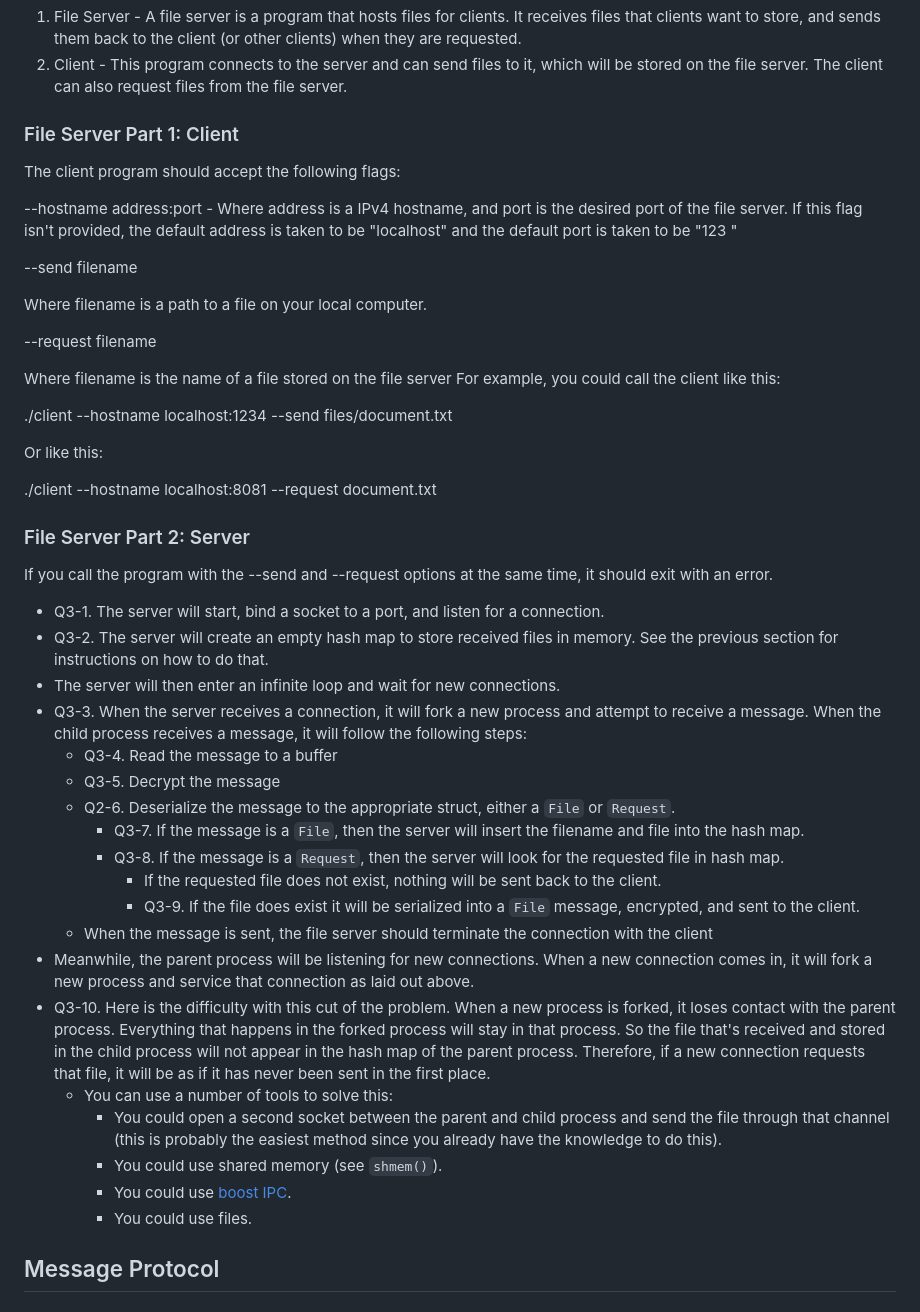
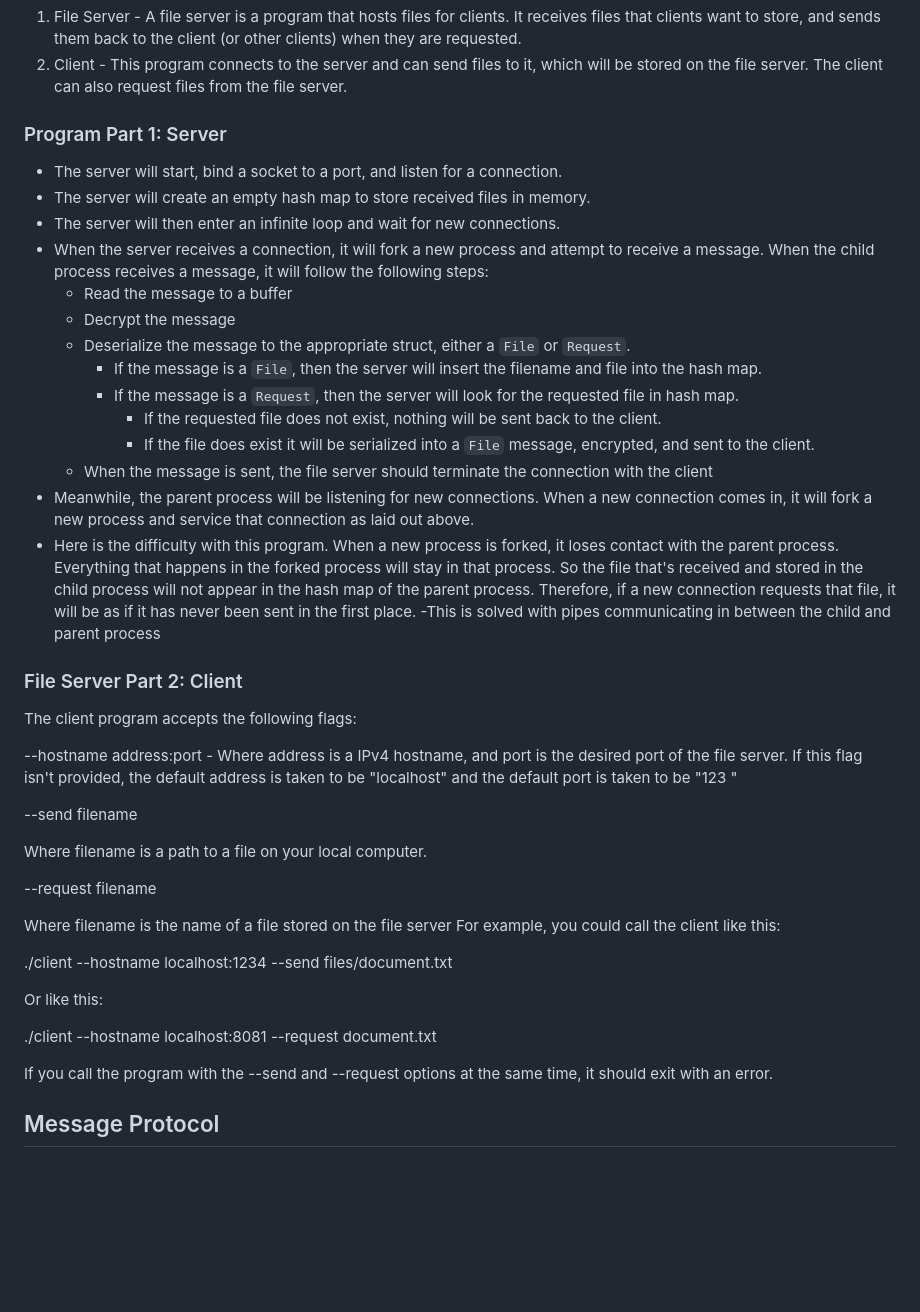
Before and after one commit to JoeySan5/Client-Server, a Markdown page: README.md, the part around the change. Rendered like a GitHub page; blank space fills up the shorter version.

```diff
--- a/README.md
+++ b/README.md
@@ -5,8 +5,25 @@
 2. Client - This program connects to the server and can send files to it, which will be stored on the file server. The client can also request files from the file server.
 
 
-### File Server Part 1: Client
-The client program should accept the following flags:
+### Program Part 1: Server
+- The server will start, bind a socket to a port, and listen for a connection.
+- The server will create an empty hash map to store received files in memory.
+- The server will then enter an infinite loop and wait for new connections.
+- When the server receives a connection, it will fork a new process and attempt to receive a message. When the child process receives a message, it will follow the following steps:
+  - Read the message to a buffer
+  - Decrypt the message
+  - Deserialize the message to the appropriate struct, either a `File` or `Request`.
+    - If the message is a `File`, then the server will insert the filename and file into the hash map.
+    - If the message is a `Request`, then the server will look for the requested file in hash map.
+      - If the requested file does not exist, nothing will be sent back to the client.
+      - If the file does exist it will be serialized into a `File` message, encrypted, and sent to the client.
+  - When the message is sent, the file server should terminate the connection with the client
+- Meanwhile, the parent process will be listening for new connections. When a new connection comes in, it will fork a new process and service that connection as laid out above.
+- Here is the difficulty with this program. When a new process is forked, it loses contact with the parent process. Everything that happens in the forked process will stay in that process. So the file that's received and stored in the child process will not appear in the hash map of the parent process. Therefore, if a new connection requests that file, it will be as if it has never been sent in the first place.
+  -This is solved with pipes communicating in between the child and parent process
+
+### File Server Part 2: Client
+The client program accepts the following flags:
 
 
 --hostname address:port - Where address is a IPv4 hostname, and port is the desired port of the file server. If this flag isn't provided, the default address is taken to be "localhost" and the default port is taken to be "123
@@ -30,29 +47,7 @@ Or like this:
 
 ./client --hostname localhost:8081 --request document.txt
 
-### File Server Part 2: Server
 If you call the program with the --send and --request options at the same time, it should exit with an error.
-
-
-- Q3-1. The server will start, bind a socket to a port, and listen for a connection.
-- Q3-2. The server will create an empty hash map to store received files in memory. See the previous section for instructions on how to do that.
-- The server will then enter an infinite loop and wait for new connections.
-- Q3-3. When the server receives a connection, it will fork a new process and attempt to receive a message. When the child process receives a message, it will follow the following steps:
-  - Q3-4. Read the message to a buffer
-  - Q3-5. Decrypt the message
-  - Q2-6. Deserialize the message to the appropriate struct, either a `File` or `Request`.
-    - Q3-7. If the message is a `File`, then the server will insert the filename and file into the hash map.
-    - Q3-8. If the message is a `Request`, then the server will look for the requested file in hash map.
-      - If the requested file does not exist, nothing will be sent back to the client.
-      - Q3-9. If the file does exist it will be serialized into a `File` message, encrypted, and sent to the client.
-  - When the message is sent, the file server should terminate the connection with the client
-- Meanwhile, the parent process will be listening for new connections. When a new connection comes in, it will fork a new process and service that connection as laid out above.
-- Q3-10. Here is the difficulty with this cut of the problem. When a new process is forked, it loses contact with the parent process. Everything that happens in the forked process will stay in that process. So the file that's received and stored in the child process will not appear in the hash map of the parent process. Therefore, if a new connection requests that file, it will be as if it has never been sent in the first place.
-  - You can use a number of tools to solve this:
-    - You could open a second socket between the parent and child process and send the file through that channel (this is probably the easiest method since you already have the knowledge to do this).
-    - You could use shared memory (see `shmem()`).
-    - You could use [boost IPC](https://www.boost.org/doc/libs/1_68_0/doc/html/interprocess.html).
-    - You could use files.
 
 ## Message Protocol
 
```
